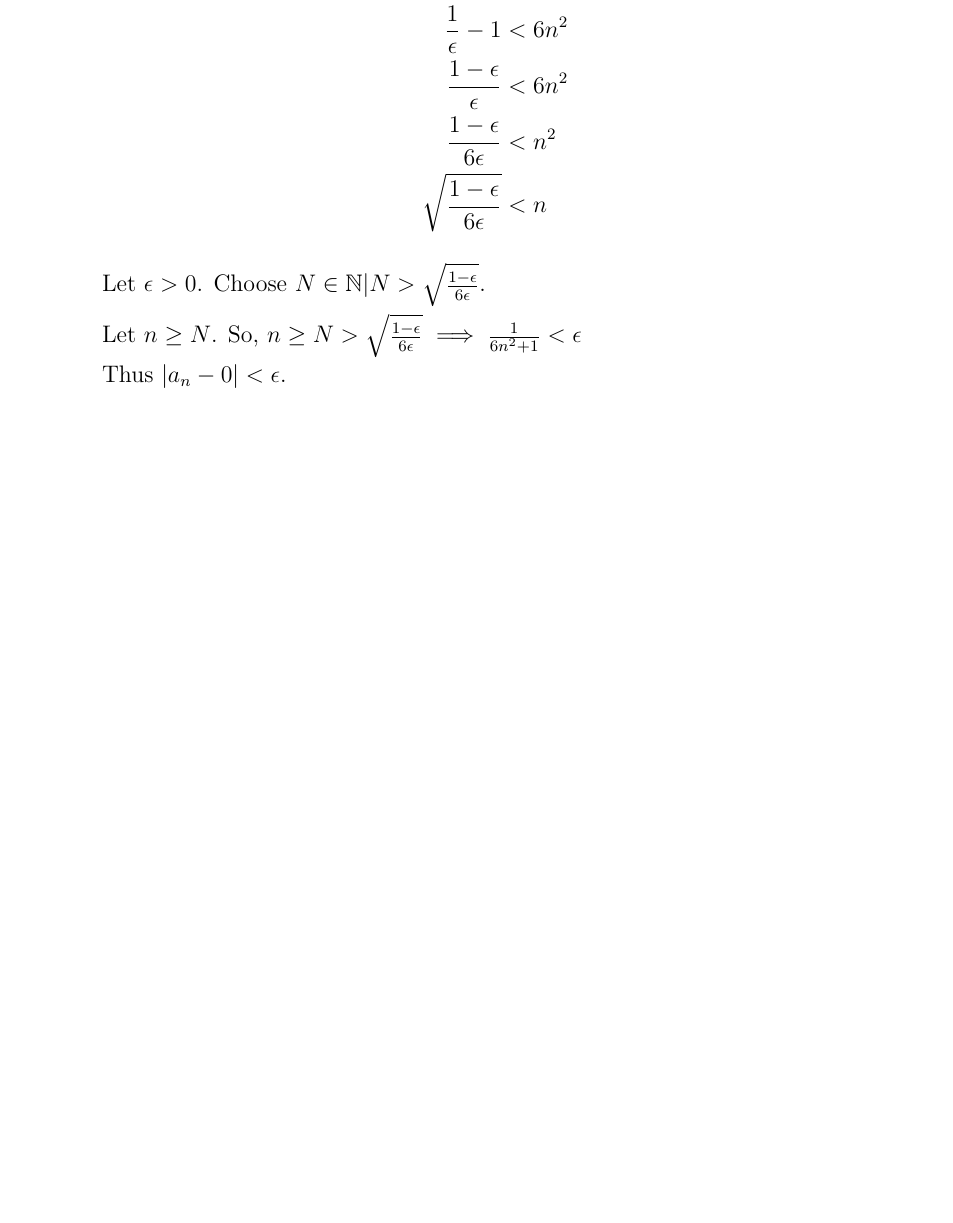
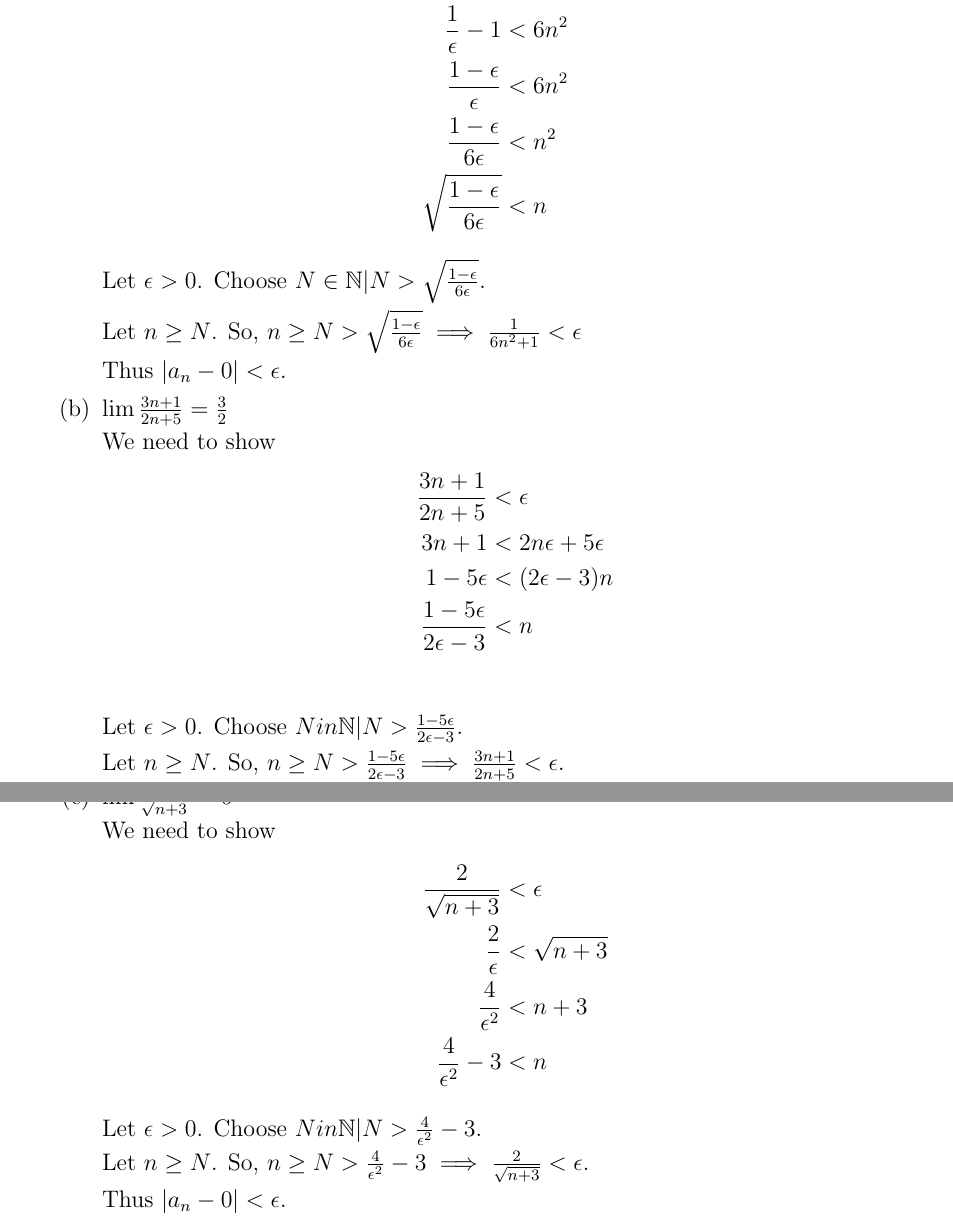
Before and after one commit to joneshf/ucd, a LaTeX problem sheet (mat25/hw5.tex): part of the page before the commit and two parts of pages 1 and 2 of 2 after it, the two joined at a grey line, cut so that both start at the same text, the shorter picture padded with empty space. Compiled offline with pdfLaTeX.

Commit message:
Finished first one.

```diff
--- a/mat25/hw5.tex
+++ b/mat25/hw5.tex
@@ -45,6 +45,44 @@
           So, $n \ge N > \sqrt{\frac{1 - \epsilon}{6\epsilon}} \implies \frac{1}{6n^2 + 1} < \epsilon$
 
           Thus $|a_n - 0| < \epsilon$.
+
+        \item
+          $\lim \frac{3n + 1}{2n + 5} = \frac{3}{2}$
+
+          We need to show
+          \begin{align*}
+            \frac{3n + 1}{2n + 5} &< \epsilon \\
+            3n + 1 &< 2n\epsilon + 5\epsilon \\
+            1 - 5\epsilon &< (2\epsilon - 3)n \\
+            \frac{1 - 5\epsilon}{2\epsilon - 3} &< n \\
+          \end{align*}
+
+          Let $\epsilon > 0$.
+          Choose $N in \mathbb{N} | N > \frac{1 - 5\epsilon}{2\epsilon - 3}$.
+
+          Let $n \ge N$.
+          So, $n \ge N > \frac{1 - 5\epsilon}{2\epsilon - 3} \implies \frac{3n + 1}{2n + 5} < \epsilon$.
+
+          Thus $|a_n - \frac{3}{2}| < \epsilon$.
+
+        \item
+          $\lim \frac{2}{\sqrt{n + 3}} = 0$
+
+          We need to show
+          \begin{align*}
+            \frac{2}{\sqrt{n + 3}} &< \epsilon \\
+            \frac{2}{\epsilon} &< \sqrt{n + 3} \\
+            \frac{4}{\epsilon^2} &< n + 3 \\
+            \frac{4}{\epsilon^2} - 3 &< n
+          \end{align*}
+
+          Let $\epsilon > 0$.
+          Choose $N in \mathbb{N} | N > \frac{4}{\epsilon^2} - 3$.
+
+          Let $n \ge N$.
+          So, $n \ge N > \frac{4}{\epsilon^2} - 3 \implies \frac{2}{\sqrt{n + 3}} < \epsilon$.
+
+          Thus $|a_n - 0| < \epsilon$.
       \end{enumerate}
   \end{enumerate}
 
```
Also changed, not shown: mat25/hw5.pdf.
